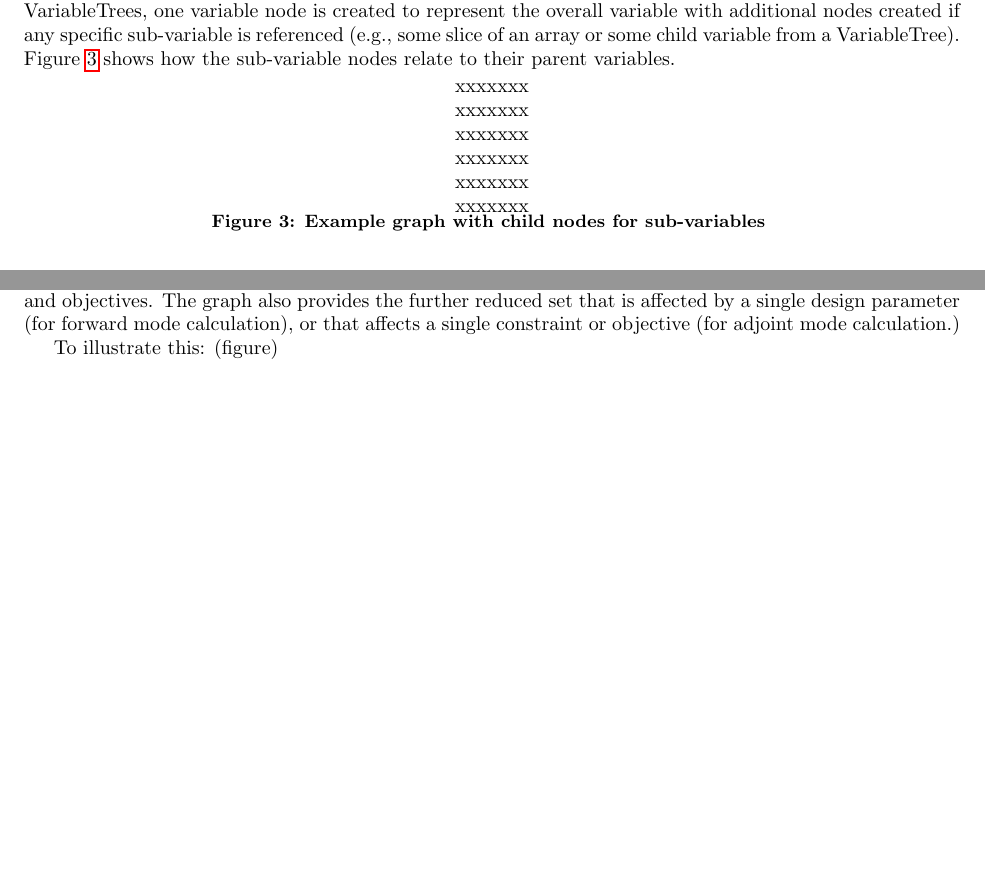
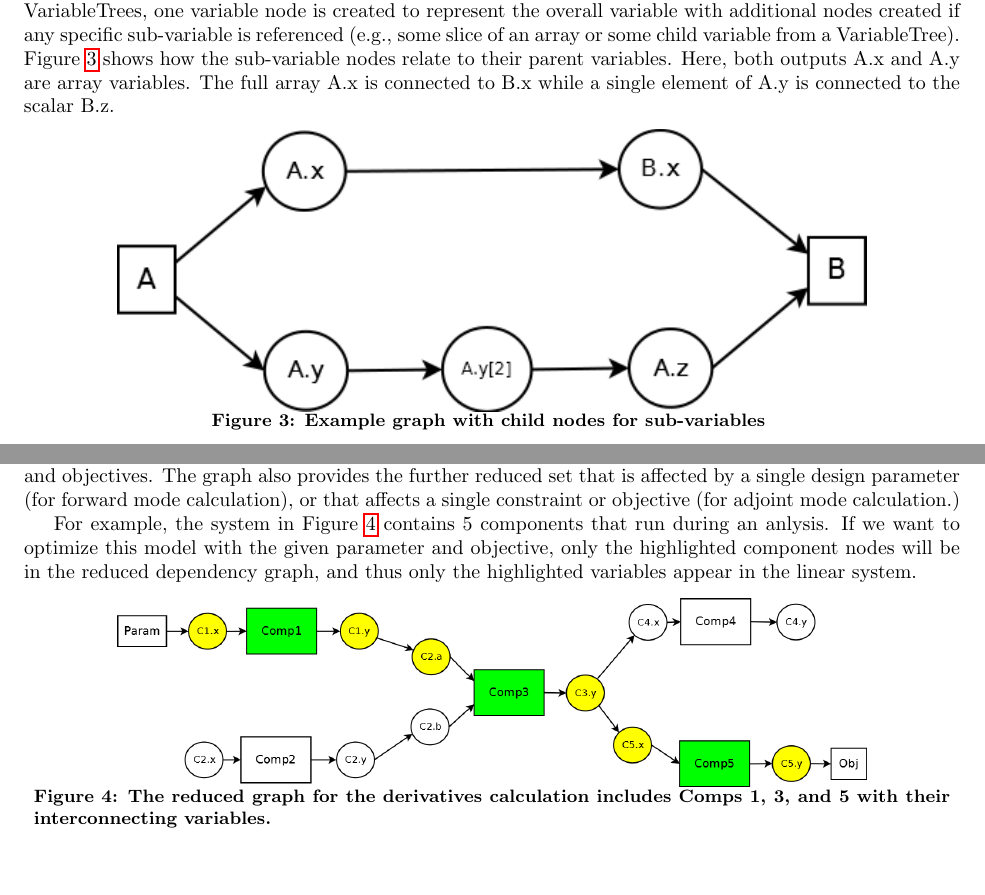
Before and after one commit to JustinSGray/mao_cadre_2014, a LaTeX paper (graph_framework.tex): two parts of pages 3 and 4 of 10 before the commit and two parts of pages 3 and 5 of 11 after it, joined at a grey line, cut so that both start at the same text, the shorter picture padded with empty space. Compiled offline with pdfLaTeX.

Commit message:
more derivatives stuff

```diff
--- a/graph_framework.tex
+++ b/graph_framework.tex
@@ -177,10 +177,12 @@
     within OpenMDAO, with only one minor caveat. In the case of any hierarchical variables, such as arrays
     or VariableTrees, one variable node is created to represent the overall variable with additional nodes
     created if any specific sub-variable is referenced (e.g., some slice of an array or some child variable from a
-    VariableTree). Figure \ref{fig:subvars} shows how the sub-variable nodes relate to their parent variables.
+    VariableTree). Figure \ref{fig:subvars} shows how the sub-variable nodes relate to their parent variables. Here,
+    both outputs A.x and A.y are array variables. The full array A.x is connected to B.x while a single element
+    of A.y is connected to the scalar B.z.
 
      \begin{figure}[!htb]\begin{center}
-      xxxxxxx\\xxxxxxx\\xxxxxxx\\xxxxxxx\\xxxxxxx\\xxxxxxx\\
+      \includegraphics[width=.8\textwidth]{images/Graph1}
       \caption{ Example graph with child nodes for sub-variables \label{fig:subvars}}
     \end{center}\end{figure}
 
@@ -264,7 +266,16 @@
     set that is affected by a single design parameter (for forward mode calculation), or that
     affects a single constraint or objective (for adjoint mode calculation.)
 
-    To illustrate this: (figure)
+    For example, the system in Figure \ref{fig:graph2} contains 5 components that run during an anlysis. If we
+    want to optimize this model with the given parameter and objective, only the highlighted component nodes
+    will be in the reduced dependency graph, and thus only the highlighted variables appear in the linear
+    system.
+
+    \begin{figure}[!htb]\begin{center}
+      \includegraphics[width=.8\textwidth]{images/Graph2}
+      \caption{ The reduced graph for the derivatives calculation includes Comps 1, 3, and 5 with their interconnecting variables. \label{fig:graph2}}
+    \end{center}\end{figure}
+
 
     \subsection{Mixed Analytic and Finite Difference Gradients}
 
```
Also changed, not shown: graph_framework.tex (2 more changed lines).
